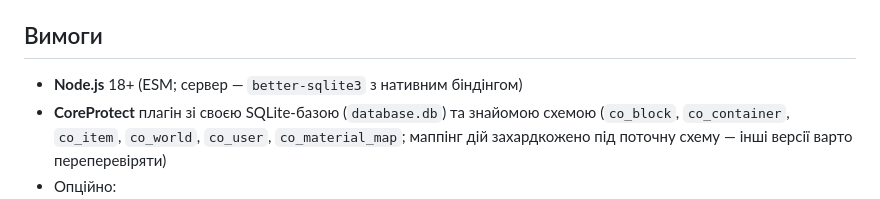
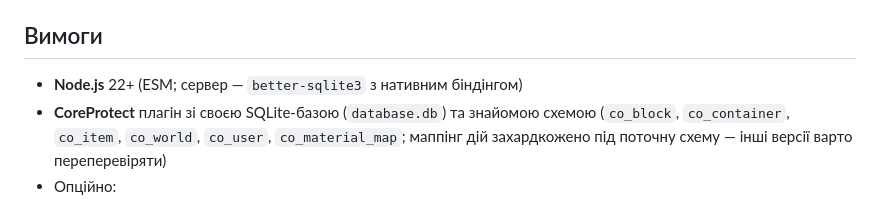
Before and after one commit to ruslent2/CoreProtect-Map-Visualizer, a Markdown page: README.md, the part around the change. Drawn GitHub-style.

Commit message:
Update Node.js version requirement to 22+

```diff
--- a/README.md
+++ b/README.md
@@ -29,7 +29,7 @@ Bluemap-сервер (PNG-тайли) ──проксі────────
 
 ## Вимоги
 
-- **Node.js** 18+ (ESM; сервер — `better-sqlite3` з нативним біндінгом)
+- **Node.js** 22+ (ESM; сервер — `better-sqlite3` з нативним біндінгом)
 - **CoreProtect** плагін зі своєю SQLite-базою (`database.db`) та знайомою схемою (`co_block`, `co_container`, `co_item`, `co_world`, `co_user`, `co_material_map`; маппінг дій захардкожено під поточну схему — інші версії варто переперевіряти)
 - Опційно:
   - **Bluemap** — вже запущений окремо (використовується як джерело PNG-тайлів)
```
